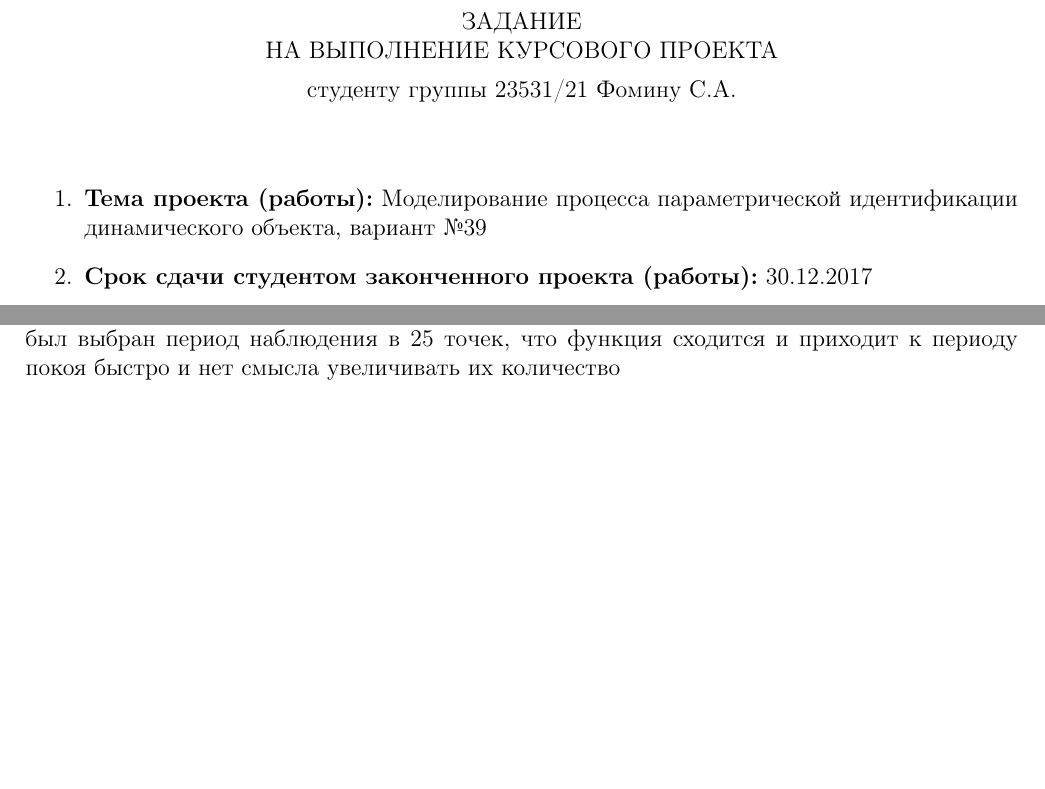
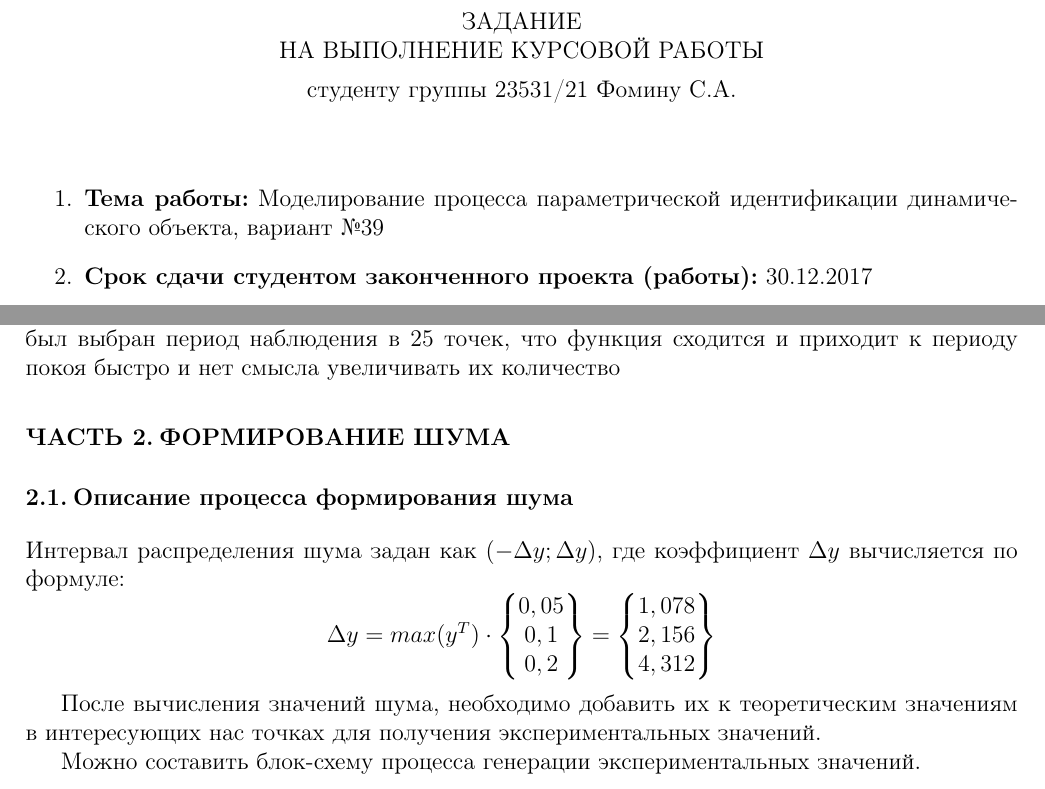
Before and after one commit to semyonf/math-modeling-assignment, a LaTeX document (report.tex): two parts of pages 2 and 5 of 5, joined at a grey line, cut so that both start at the same text, the shorter picture padded with empty space. Compiled offline with pdfLaTeX.

Commit message:
добавляет начало шумов

```diff
--- a/report.tex
+++ b/report.tex
@@ -84,7 +84,7 @@
 \thispagestyle{empty}
 \begin{center}
     ЗАДАНИЕ\\
-    НА ВЫПОЛНЕНИЕ КУРСОВОГО ПРОЕКТА \\[1ex]
+    НА ВЫПОЛНЕНИЕ КУРСОВОЙ РАБОТЫ \\[1ex]
     студенту группы 23531/21 Фомину С.А.
 \end{center}
 
@@ -92,7 +92,7 @@
 
 \begin{enumerate}
     \item
-        \textbf{Тема проекта (работы):} Моделирование процесса параметрической идентификации динамического объекта, вариант №39
+        \textbf{Тема работы:} Моделирование процесса параметрической идентификации динамического объекта, вариант №39
     \item
         \textbf{Срок сдачи студентом законченного проекта (работы):} 30.12.2017
     \item
@@ -330,4 +330,26 @@ $$
 \section{Выводы первой части}
 По полученным данным можно сделать вывод, что полученные значения совпадают с ожидаемыми, полученная функция сходится к значению того пределе, который был вычислен, был выбран период наблюдения в 25 точек, что функция сходится и приходит к периоду покоя быстро и нет смысла увеличивать их количество
 
+\part{ФОРМИРОВАНИЕ ШУМА}
+\setcounter{section}{0}
+\section{Описание процесса формирования шума}
+Интервал распределения шума задан как $ (-\Delta y; \Delta y) $, где коэффициент $\Delta y$ вычисляется по формуле:
+$$
+    \Delta y = max(y^{T}) \cdot
+    \begin{Bmatrix}
+        0,05 \\
+        0,1 \\
+        0,2
+    \end{Bmatrix}
+    =
+    \begin{Bmatrix}
+        1,078 \\
+        2,156 \\
+        4,312
+    \end{Bmatrix}
+$$
+
+После вычисления значений шума, необходимо добавить их к теоретическим значениям в интересующих нас точках для получения экспериментальных значений.
+
+Можно составить блок-схему процесса генерации экспериментальных значений.
 \end{document}
```
Also changed, not shown: report.tex (2 more changed lines).
